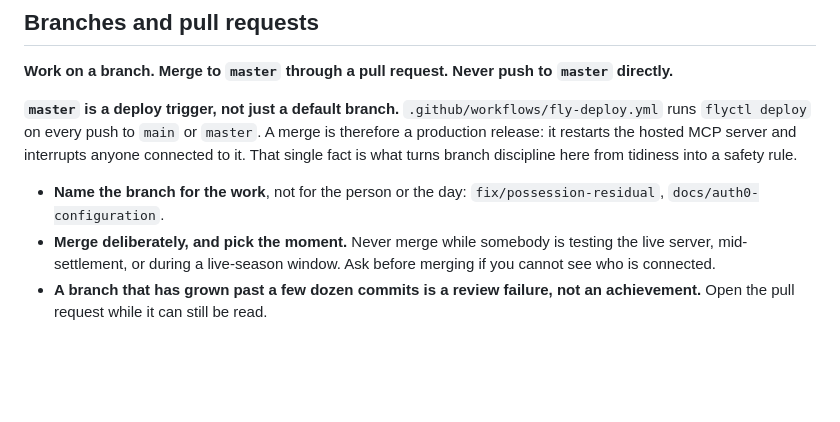
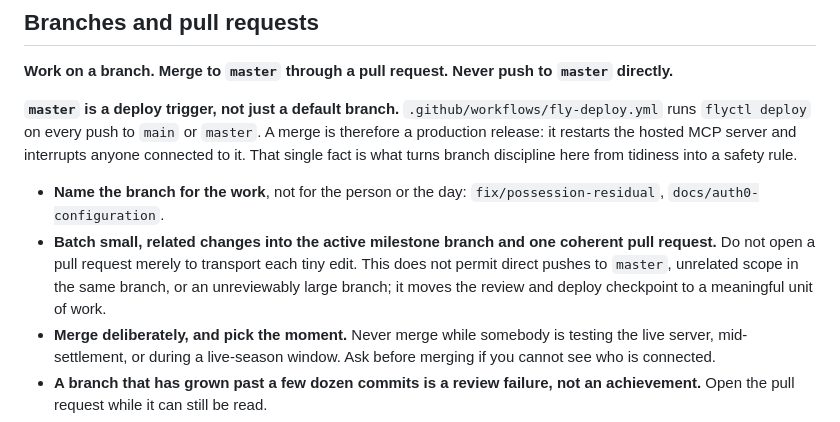
Before and after one commit to egemeny13/euroleague-analytics, a Markdown page: CLAUDE.md, the part around the change. GitHub-like rendering; blank space fills up the shorter version.

```diff
--- a/CLAUDE.md
+++ b/CLAUDE.md
@@ -330,6 +330,11 @@ branch discipline here from tidiness into a safety rule.
 
 - **Name the branch for the work**, not for the person or the day:
   `fix/possession-residual`, `docs/auth0-configuration`.
+- **Batch small, related changes into the active milestone branch and one
+  coherent pull request.** Do not open a pull request merely to transport each
+  tiny edit. This does not permit direct pushes to `master`, unrelated scope in
+  the same branch, or an unreviewably large branch; it moves the review and
+  deploy checkpoint to a meaningful unit of work.
 - **Merge deliberately, and pick the moment.** Never merge while somebody is
   testing the live server, mid-settlement, or during a live-season window.
   Ask before merging if you cannot see who is connected.
```
Also changed, not shown: DECISIONS.md (+24 -0 lines), docs/OWNER_LAUNCH_STEPS.md (+28 -11 lines).
